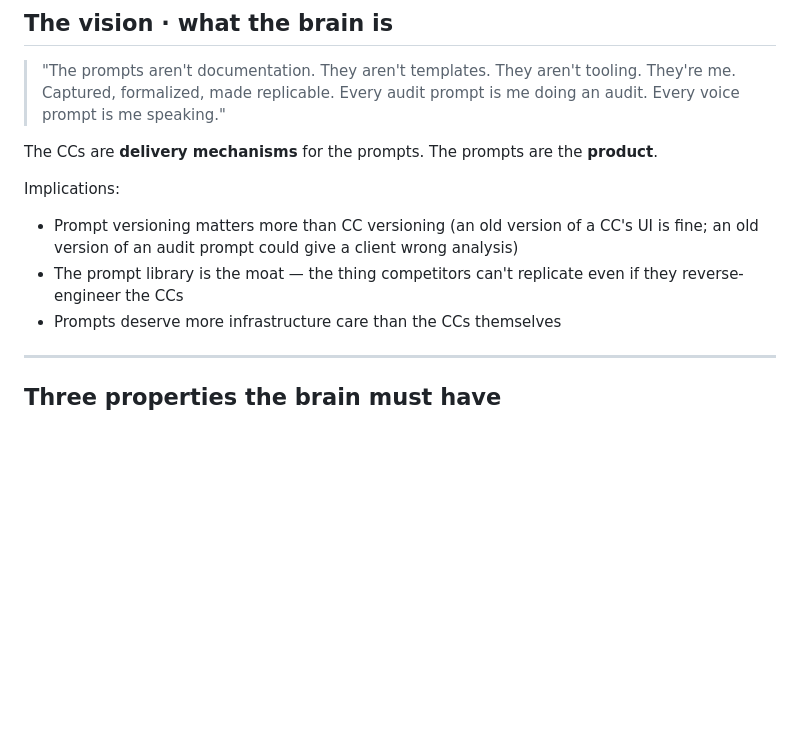
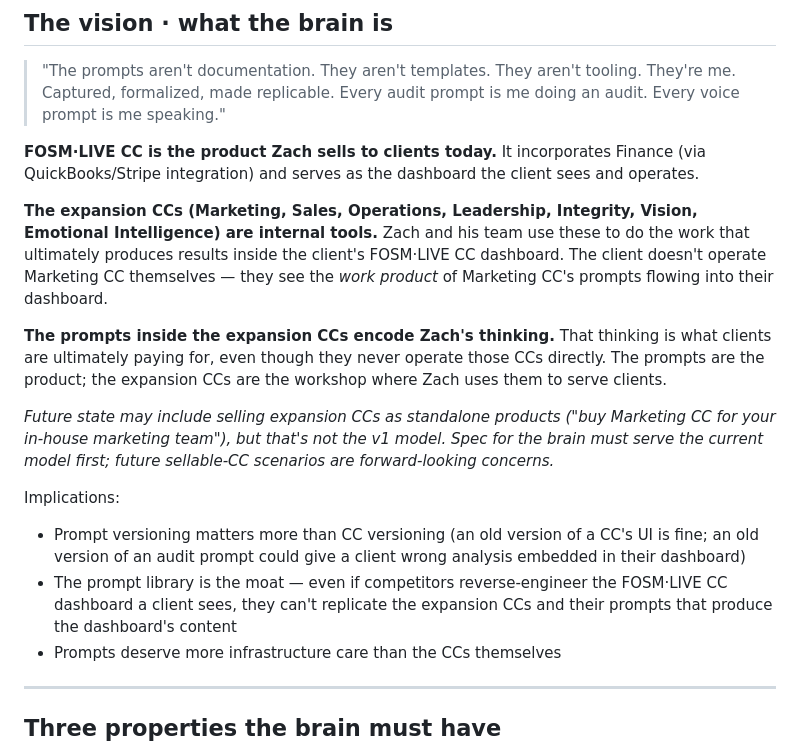
Before and after one commit to zoehlman/fosm-live, a Markdown page: docs/notes/brain-design-note.md, the part around the change. Drawn GitHub-style; blank space fills up the shorter version.

Commit message:
Update brain-design-note.md
Correct brain note framing — FOSM·LIVE CC is the only product sold; expansion CCs are internal tools

```diff
--- a/docs/notes/brain-design-note.md
+++ b/docs/notes/brain-design-note.md
@@ -17,14 +17,34 @@ and serves as the foundation for the full spec.
 > tooling. They're me. Captured, formalized, made replicable. Every audit
 > prompt is me doing an audit. Every voice prompt is me speaking."
 
-The CCs are **delivery mechanisms** for the prompts. The prompts are the
-**product**.
+**FOSM·LIVE CC is the product Zach sells to clients today.** It incorporates
+Finance (via QuickBooks/Stripe integration) and serves as the dashboard the
+client sees and operates.
+
+**The expansion CCs (Marketing, Sales, Operations, Leadership, Integrity,
+Vision, Emotional Intelligence) are internal tools.** Zach and his team use
+these to do the work that ultimately produces results inside the client's
+FOSM·LIVE CC dashboard. The client doesn't operate Marketing CC themselves —
+they see the *work product* of Marketing CC's prompts flowing into their
+dashboard.
+
+**The prompts inside the expansion CCs encode Zach's thinking.** That
+thinking is what clients are ultimately paying for, even though they never
+operate those CCs directly. The prompts are the product; the expansion CCs
+are the workshop where Zach uses them to serve clients.
+
+*Future state may include selling expansion CCs as standalone products
+("buy Marketing CC for your in-house marketing team"), but that's not the
+v1 model. Spec for the brain must serve the current model first; future
+sellable-CC scenarios are forward-looking concerns.*
 
 Implications:
-- Prompt versioning matters more than CC versioning (an old version of a CC's
-  UI is fine; an old version of an audit prompt could give a client wrong analysis)
-- The prompt library is the moat — the thing competitors can't replicate
-  even if they reverse-engineer the CCs
+- Prompt versioning matters more than CC versioning (an old version of a
+  CC's UI is fine; an old version of an audit prompt could give a client
+  wrong analysis embedded in their dashboard)
+- The prompt library is the moat — even if competitors reverse-engineer the
+  FOSM·LIVE CC dashboard a client sees, they can't replicate the expansion
+  CCs and their prompts that produce the dashboard's content
 - Prompts deserve more infrastructure care than the CCs themselves
 
 ---
```
